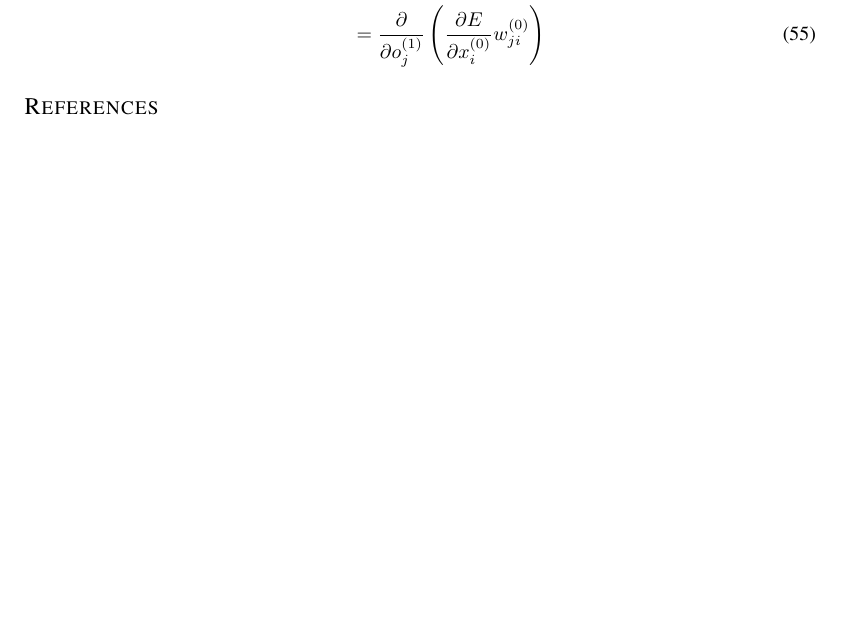
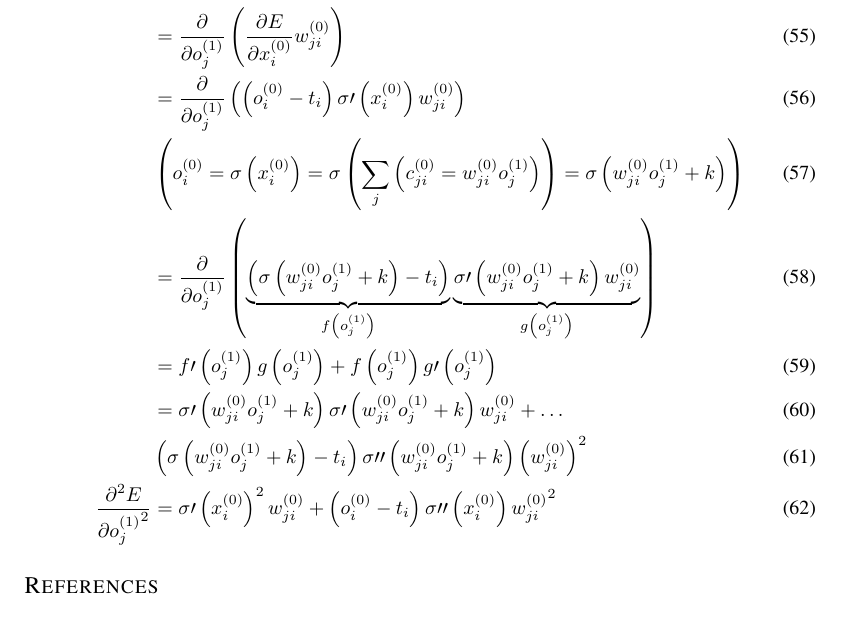
Before and after one commit to nikwolfe7/iclr2016, a LaTeX paper (iclr2016_nikaditya_submission.tex, which reads first_second_derivatives.tex): part of page 5 of 5, cut so that both start at the same text. Compiled offline with pdfLaTeX; a missing bibliography style is replaced by a similar one.

Commit message:
more derivatives

```diff
--- a/first_second_derivatives.tex
+++ b/first_second_derivatives.tex
@@ -180,6 +180,33 @@ The second derivative of the error with respect to a neuron with output $\Out j
 &= \pdv{}{\Out j 1}\left(
 \pdv{E}{\Input i 0}\Weight j i 0
 \right)
+\\
+&= \pdv{}{\Out j 1}\left(
+\left(\Out i 0 - \Target i\right)\sigma\prime\left(\Input i 0\right)\Weight j i 0
+\right)
+\\
+&\left({\Out i 0} = \sigma\left({\Input i 0}\right) = \sigma\left(\sum_j\left({\Con j i 0} = {\Weight j i 0}{\Out j 1}\right)\right) = \sigma\left({\Weight j i 0}{\Out j 1} + k\right)\right)
+\\
+&= \pdv{}{\Out j 1}\left(
+\underbrace{\left(\sigma\left({\Weight j i 0}{\Out j 1} + k\right) - \Target i\right)}
+_{f\left(\Out j 1\right)}
+\underbrace{\sigma\prime\left({\Weight j i 0}{\Out j 1} + k\right)\Weight j i 0}
+_{g\left(\Out j 1\right)}
+\right)
+\\
+&=f\prime\left(\Out j 1\right)g\left(\Out j 1\right) + f\left(\Out j 1\right)g\prime\left(\Out j 1\right)
+\\
+&=\sigma\prime\left({\Weight j i 0}{\Out j 1} + k\right)
+\sigma\prime\left({\Weight j i 0}{\Out j 1} + k\right)\Weight j i 0
++ \ldots \\
+&\left(\sigma\left({\Weight j i 0}{\Out j 1} + k\right) - \Target i\right)
+\sigma\prime\prime\left({\Weight j i 0}{\Out j 1} + k\right)\left(\Weight j i 0\right)^2
+\\
+\pdv[2]{E}{{\Out j 1}}
+&=\sigma\prime\left(\Input i 0\right)^2\Weight j i 0
++
+\left(\Out i 0 - \Target i\right)
+\sigma\prime\prime\left(\Input i 0\right){\Weight j i 0}^2
 \end{align}
 %
 %\begin{align}
```
Also changed, not shown: iclr2016_nikaditya_submission.pdf, 2 other files.
